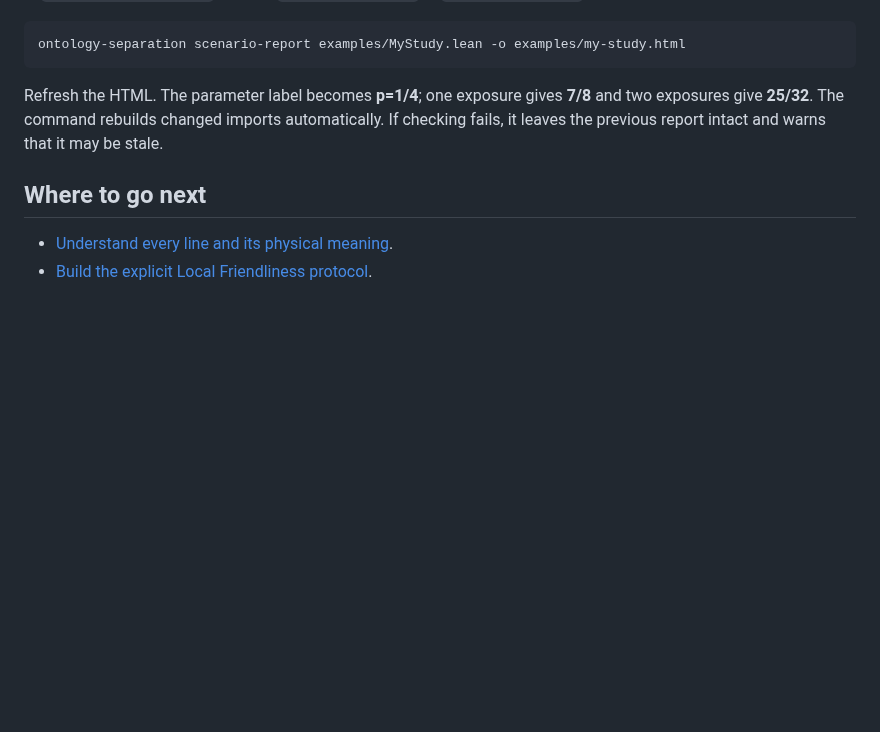
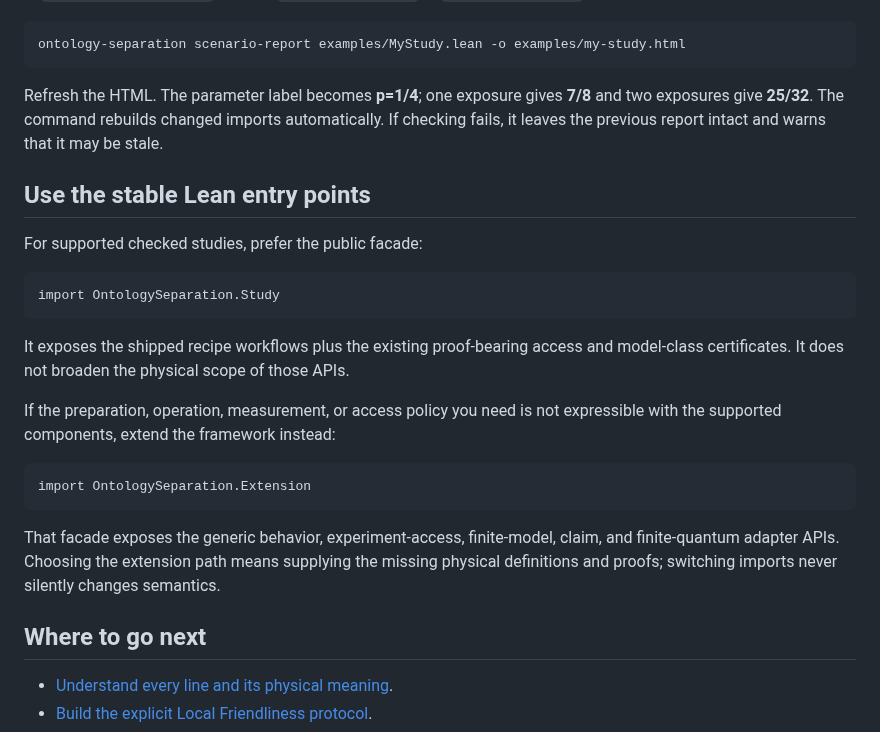
Before and after one commit to stevenwarejones/ontology-separation, a Markdown page: docs/START_HERE.md, the part around the change. Rendered like a GitHub page; blank space fills up the shorter version.

Commit message:
Document stable study and extension entry points

````diff
--- a/docs/START_HERE.md
+++ b/docs/START_HERE.md
@@ -62,6 +62,28 @@ Refresh the HTML. The parameter label becomes **p=1/4**; one exposure gives **7/
 and two exposures give **25/32**. The command rebuilds changed imports automatically.
 If checking fails, it leaves the previous report intact and warns that it may be stale.
 
+## Use the stable Lean entry points
+
+For supported checked studies, prefer the public facade:
+
+```lean
+import OntologySeparation.Study
+```
+
+It exposes the shipped recipe workflows plus the existing proof-bearing access and
+model-class certificates. It does not broaden the physical scope of those APIs.
+
+If the preparation, operation, measurement, or access policy you need is not expressible
+with the supported components, extend the framework instead:
+
+```lean
+import OntologySeparation.Extension
+```
+
+That facade exposes the generic behavior, experiment-access, finite-model, claim, and
+finite-quantum adapter APIs. Choosing the extension path means supplying the missing
+physical definitions and proofs; switching imports never silently changes semantics.
+
 ## Where to go next
 
 - [Understand every line and its physical meaning](RECIPE_GUIDE.md).
````
